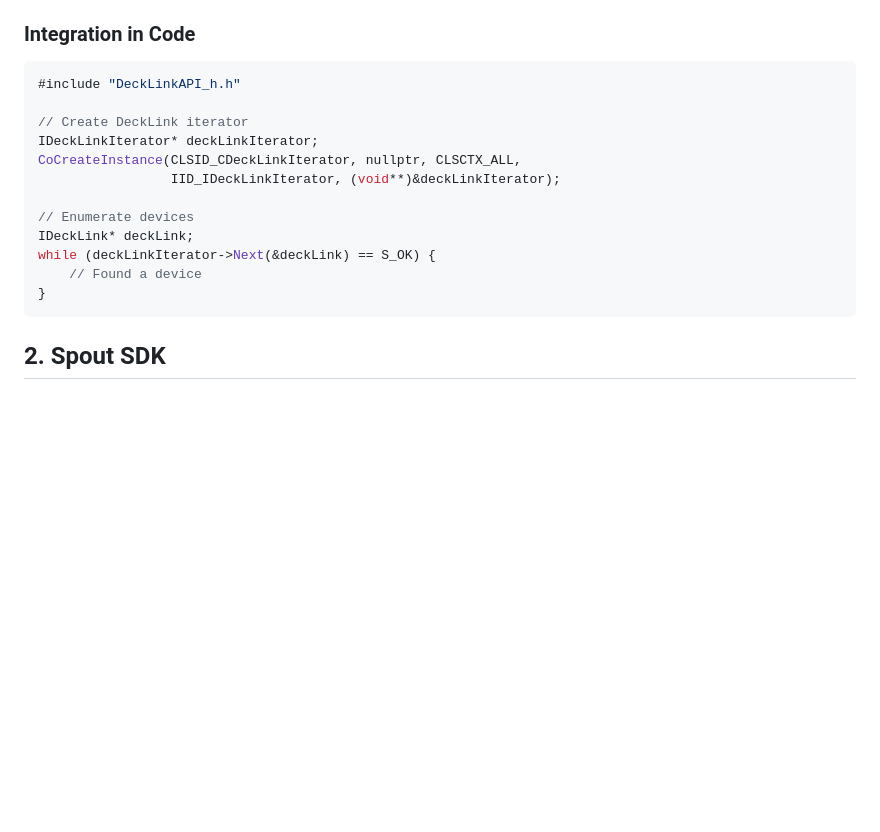
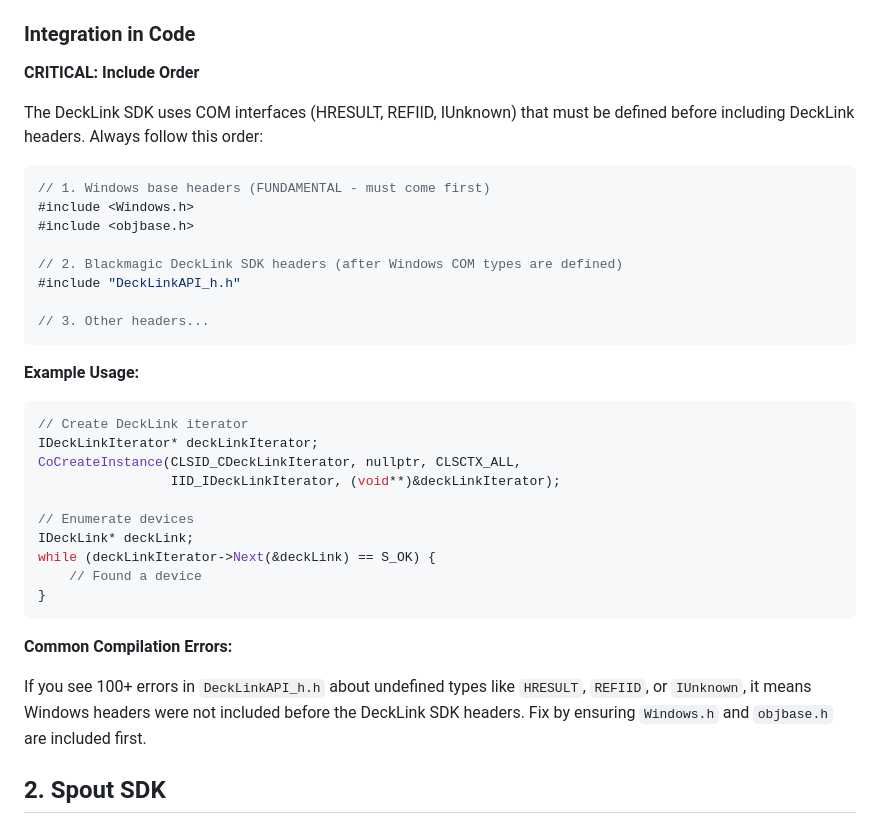
Before and after one commit to ArmanDJsan/seguimiento, a Markdown page: src/SDK_INTEGRATION.md, the part around the change. Drawn GitHub-style; blank space fills up the shorter version.

````diff
--- a/src/SDK_INTEGRATION.md
+++ b/src/SDK_INTEGRATION.md
@@ -25,9 +25,24 @@ This document provides step-by-step instructions for integrating the required SD
 
 ### Integration in Code
 
+**CRITICAL: Include Order**
+
+The DeckLink SDK uses COM interfaces (HRESULT, REFIID, IUnknown) that must be defined before including DeckLink headers. Always follow this order:
+
 ```cpp
+// 1. Windows base headers (FUNDAMENTAL - must come first)
+#include <Windows.h>
+#include <objbase.h>
+
+// 2. Blackmagic DeckLink SDK headers (after Windows COM types are defined)
 #include "DeckLinkAPI_h.h"
 
+// 3. Other headers...
+```
+
+**Example Usage:**
+
+```cpp
 // Create DeckLink iterator
 IDeckLinkIterator* deckLinkIterator;
 CoCreateInstance(CLSID_CDeckLinkIterator, nullptr, CLSCTX_ALL,
@@ -39,6 +54,10 @@ while (deckLinkIterator->Next(&deckLink) == S_OK) {
     // Found a device
 }
 ```
+
+**Common Compilation Errors:**
+
+If you see 100+ errors in `DeckLinkAPI_h.h` about undefined types like `HRESULT`, `REFIID`, or `IUnknown`, it means Windows headers were not included before the DeckLink SDK headers. Fix by ensuring `Windows.h` and `objbase.h` are included first.
 
 ## 2. Spout SDK
 
````
Also changed, not shown: src/VS2022_CONFIGURATION_GUIDE.md (+27 -0 lines).
